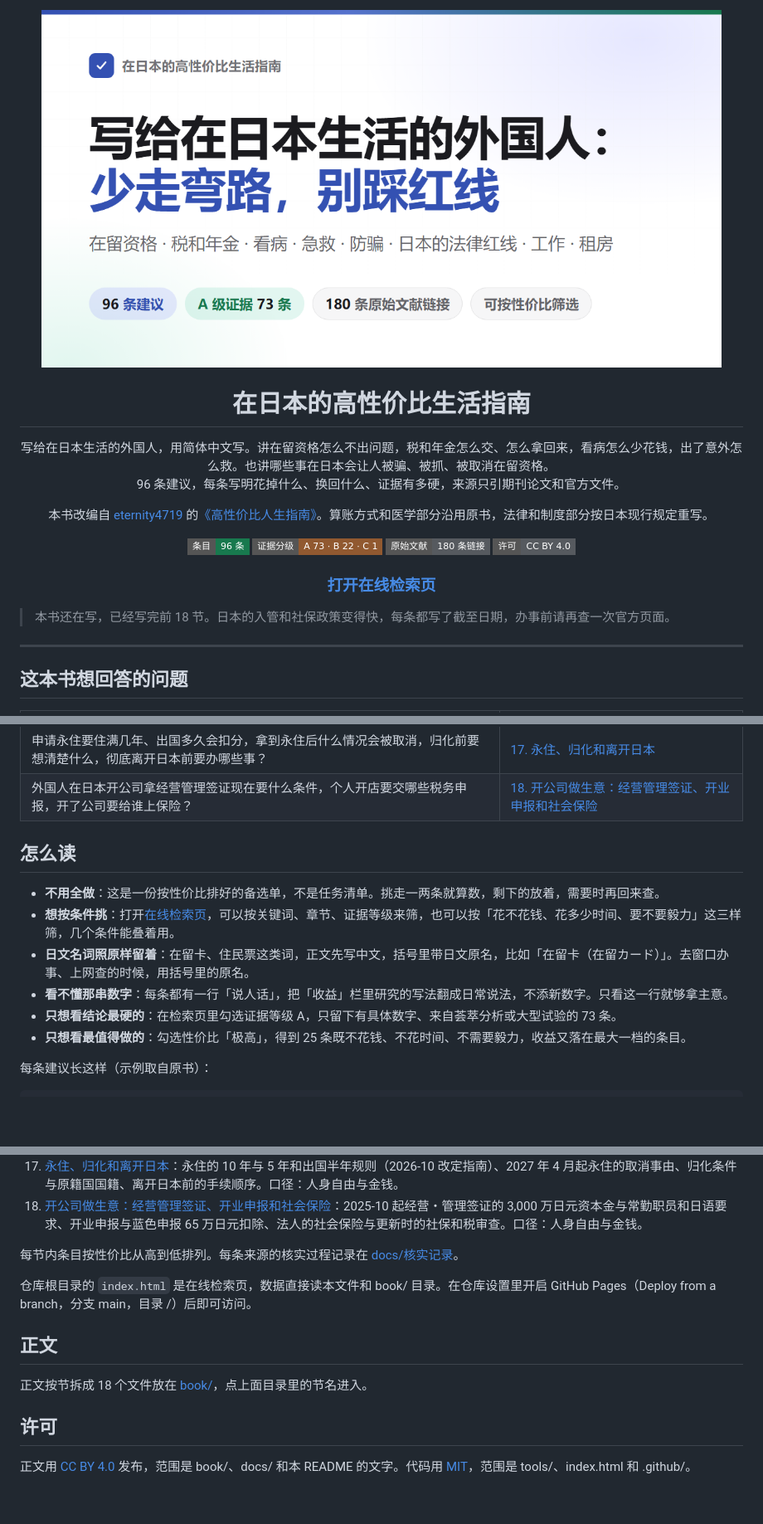
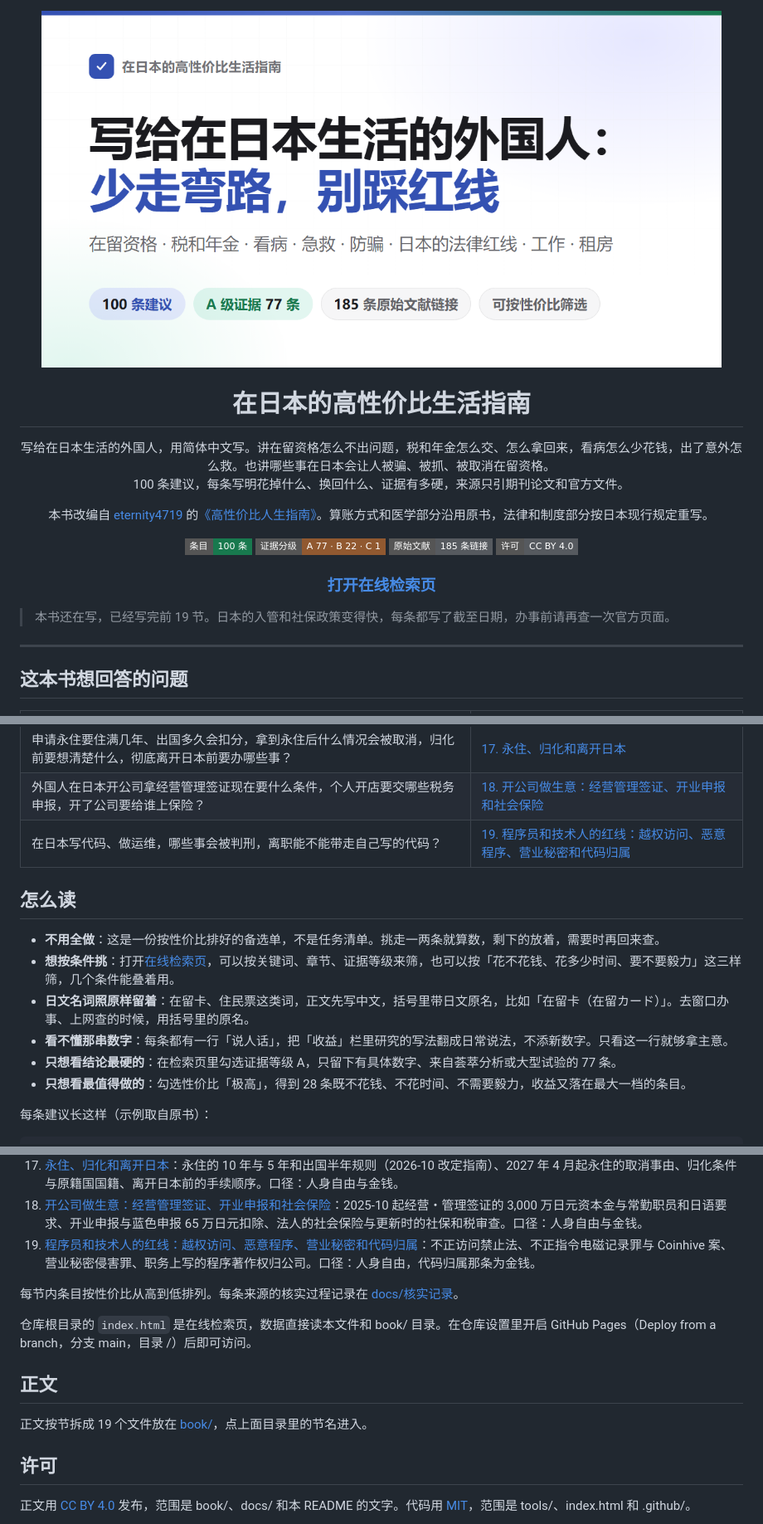
Before and after one commit to masteren/HowToLiveBetter-JP, a Markdown page: README.md, 3 parts joined by grey strips. Shown at 83% size. Rendered like a GitHub page; pictures changed too: og.png; badges without logos; blank space fills up the shorter version.

Commit message:
新增第 19 节程序员和技术人的红线（4 条）：不正访问、不正指令电磁记录罪与 Coinhive 案、营业秘密侵害罪、职务著作
Co-Authored-By: Claude Opus 5.5 <noreply@anthropic.com>

```diff
--- a/README.md
+++ b/README.md
@@ -5,20 +5,20 @@
 # 在日本的高性价比生活指南
 
 写给在日本生活的外国人，用简体中文写。讲在留资格怎么不出问题，税和年金怎么交、怎么拿回来，看病怎么少花钱，出了意外怎么救。也讲哪些事在日本会让人被骗、被抓、被取消在留资格。<br>
-96 条建议，每条写明花掉什么、换回什么、证据有多硬，来源只引期刊论文和官方文件。
+100 条建议，每条写明花掉什么、换回什么、证据有多硬，来源只引期刊论文和官方文件。
 
 本书改编自 [eternity4719](https://github.com/eternity4719) 的[《高性价比人生指南》](https://github.com/eternity4719/HowToLiveBetter)。算账方式和医学部分沿用原书，法律和制度部分按日本现行规定重写。
 
-[![条目](https://img.shields.io/badge/%E6%9D%A1%E7%9B%AE-96%20%E6%9D%A1-18794e?style=flat-square)](#目录)
-[![证据分级](https://img.shields.io/badge/%E8%AF%81%E6%8D%AE%E5%88%86%E7%BA%A7-A%2073%20%C2%B7%20B%2022%20%C2%B7%20C%201-915930?style=flat-square)](#证据分级)
-[![原始文献](https://img.shields.io/badge/%E5%8E%9F%E5%A7%8B%E6%96%87%E7%8C%AE-180%20%E6%9D%A1%E9%93%BE%E6%8E%A5-565a5f?style=flat-square)](docs/核实记录/)
+[![条目](https://img.shields.io/badge/%E6%9D%A1%E7%9B%AE-100%20%E6%9D%A1-18794e?style=flat-square)](#目录)
+[![证据分级](https://img.shields.io/badge/%E8%AF%81%E6%8D%AE%E5%88%86%E7%BA%A7-A%2077%20%C2%B7%20B%2022%20%C2%B7%20C%201-915930?style=flat-square)](#证据分级)
+[![原始文献](https://img.shields.io/badge/%E5%8E%9F%E5%A7%8B%E6%96%87%E7%8C%AE-185%20%E6%9D%A1%E9%93%BE%E6%8E%A5-565a5f?style=flat-square)](docs/核实记录/)
 [![许可](https://img.shields.io/badge/%E8%AE%B8%E5%8F%AF-CC%20BY%204.0-565a5f?style=flat-square)](#许可)
 
 ### [打开在线检索页](https://masteren.github.io/HowToLiveBetter-JP/)
 
 </div>
 
-> 本书还在写，已经写完前 18 节。日本的入管和社保政策变得快，每条都写了截至日期，办事前请再查一次官方页面。
+> 本书还在写，已经写完前 19 节。日本的入管和社保政策变得快，每条都写了截至日期，办事前请再查一次官方页面。
 
 ---
 
@@ -44,6 +44,7 @@
 | 家人在日本去世，多少天内要办哪些手续，能领什么钱，遗产按哪国法律继承？ | [16. 有人去世之后：死亡届、在留卡、丧葬费和继承](book/16-有人去世之后.md) |
 | 申请永住要住满几年、出国多久会扣分，拿到永住后什么情况会被取消，归化前要想清楚什么，彻底离开日本前要办哪些事？ | [17. 永住、归化和离开日本](book/17-永住归化和离开日本.md) |
 | 外国人在日本开公司拿经营管理签证现在要什么条件，个人开店要交哪些税务申报，开了公司要给谁上保险？ | [18. 开公司做生意：经营管理签证、开业申报和社会保险](book/18-开公司做生意.md) |
+| 在日本写代码、做运维，哪些事会被判刑，离职能不能带走自己写的代码？ | [19. 程序员和技术人的红线：越权访问、恶意程序、营业秘密和代码归属](book/19-程序员和技术人的红线.md) |
 
 ## 怎么读
 
@@ -51,8 +52,8 @@
 - **想按条件挑**：打开[在线检索页](https://masteren.github.io/HowToLiveBetter-JP/)，可以按关键词、章节、证据等级来筛，也可以按「花不花钱、花多少时间、要不要毅力」这三样筛，几个条件能叠着用。
 - **日文名词照原样留着**：在留卡、住民票这类词，正文先写中文，括号里带日文原名，比如「在留卡（在留カード）」。去窗口办事、上网查的时候，用括号里的原名。
 - **看不懂那串数字**：每条都有一行「说人话」，把「收益」栏里研究的写法翻成日常说法，不添新数字。只看这一行就够拿主意。
-- **只想看结论最硬的**：在检索页里勾选证据等级 A，只留下有具体数字、来自荟萃分析或大型试验的 73 条。
-- **只想看最值得做的**：勾选性价比「极高」，得到 25 条既不花钱、不花时间、不需要毅力，收益又落在最大一档的条目。
+- **只想看结论最硬的**：在检索页里勾选证据等级 A，只留下有具体数字、来自荟萃分析或大型试验的 77 条。
+- **只想看最值得做的**：勾选性价比「极高」，得到 28 条既不花钱、不花时间、不需要毅力，收益又落在最大一档的条目。
 
 每条建议长这样（示例取自原书）：
 
@@ -159,6 +160,7 @@
 16. [有人去世之后：死亡届、在留卡、丧葬费和继承](book/16-有人去世之后.md)：死亡届 7 天与火葬许可、在留卡 14 天内交回、健康保险 5 万日元埋葬费与国保葬祭费、继承按死者本国法。口径：时间、人身自由与金钱。
 17. [永住、归化和离开日本](book/17-永住归化和离开日本.md)：永住的 10 年与 5 年和出国半年规则（2026-10 改定指南）、2027 年 4 月起永住的取消事由、归化条件与原籍国国籍、离开日本前的手续顺序。口径：人身自由与金钱。
 18. [开公司做生意：经营管理签证、开业申报和社会保险](book/18-开公司做生意.md)：2025-10 起经营・管理签证的 3,000 万日元资本金与常勤职员和日语要求、开业申报与蓝色申报 65 万日元扣除、法人的社会保险与更新时的社保和税审查。口径：人身自由与金钱。
+19. [程序员和技术人的红线：越权访问、恶意程序、营业秘密和代码归属](book/19-程序员和技术人的红线.md)：不正访问禁止法、不正指令电磁记录罪与 Coinhive 案、营业秘密侵害罪、职务上写的程序著作权归公司。口径：人身自由，代码归属那条为金钱。
 
 每节内条目按性价比从高到低排列。每条来源的核实过程记录在 [docs/核实记录](docs/核实记录/)。
 
@@ -166,7 +168,7 @@
 
 ## 正文
 
-正文按节拆成 18 个文件放在 [book/](book/)，点上面目录里的节名进入。
+正文按节拆成 19 个文件放在 [book/](book/)，点上面目录里的节名进入。
 
 ## 许可
 
```
Also changed, not shown: other parts of README.md (+2 -2 lines), CLAUDE.md (+1 -1 lines), book/19-程序员和技术人的红线.md (added, +41 -0 lines), docs/引用对照.md (+8 -1 lines), 2 other files.
